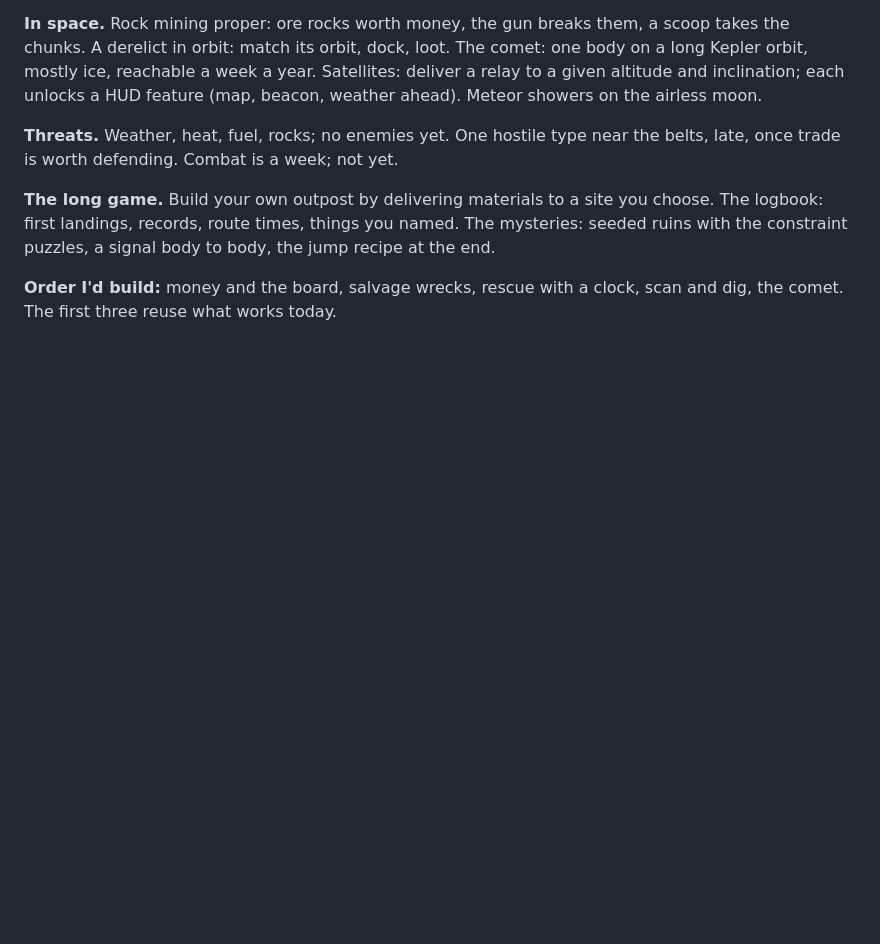
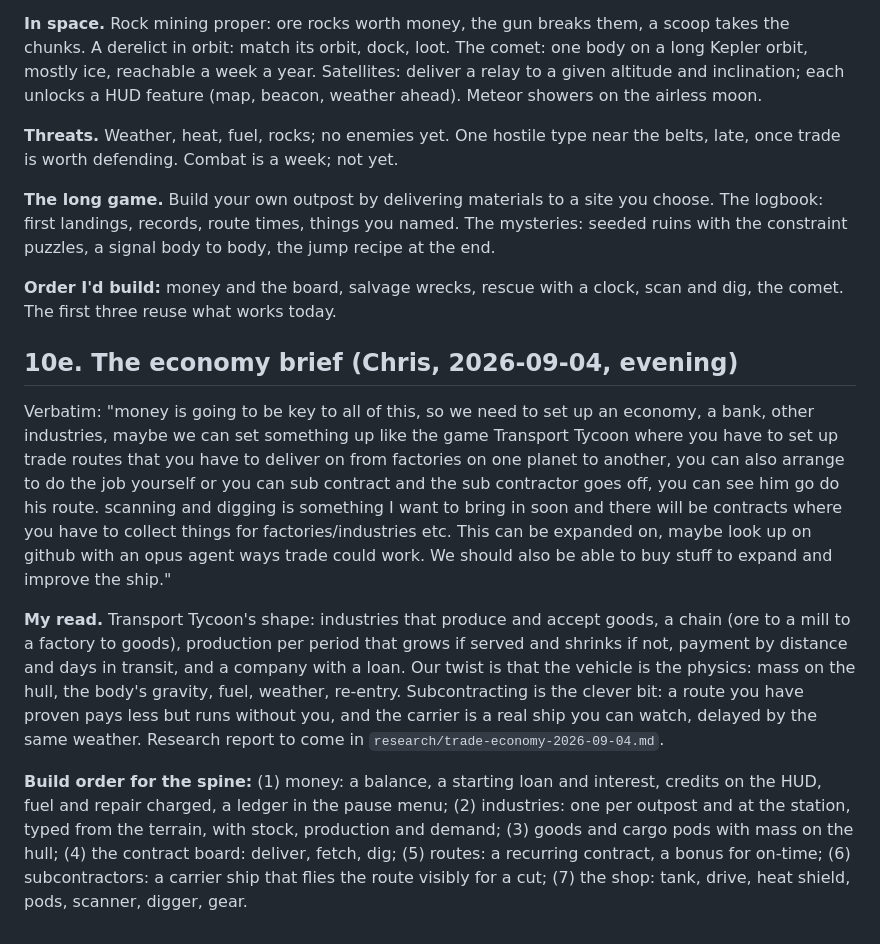
Before and after one commit to chrandalf/noelite, a Markdown page: DESIGN.md, the part around the change. Drawn GitHub-style; blank space fills up the shorter version.

Commit message:
DESIGN §10e: the economy brief and the build order for the spine
Co-Authored-By: Claude Fable 5.1 <noreply@anthropic.com>
Claude-Session: https://claude.ai/code/session_01A8ejqhE84p6pKAWu7AJgzb

```diff
--- a/DESIGN.md
+++ b/DESIGN.md
@@ -900,3 +900,31 @@ with the constraint puzzles, a signal body to body, the jump recipe at the end.
 
 **Order I'd build:** money and the board, salvage wrecks, rescue with a clock, scan and dig,
 the comet. The first three reuse what works today.
+
+## 10e. The economy brief (Chris, 2026-09-04, evening)
+
+Verbatim: "money is going to be key to all of this, so we need to set up an economy, a
+bank, other industries, maybe we can set something up like the game Transport Tycoon
+where you have to set up trade routes that you have to deliver on from factories on one
+planet to another, you can also arrange to do the job yourself or you can sub contract and
+the sub contractor goes off, you can see him go do his route. scanning and digging is
+something I want to bring in soon and there will be contracts where you have to collect
+things for factories/industries etc. This can be expanded on, maybe look up on github
+with an opus agent ways trade could work. We should also be able to buy stuff to expand
+and improve the ship."
+
+**My read.** Transport Tycoon's shape: industries that produce and accept goods, a chain
+(ore to a mill to a factory to goods), production per period that grows if served and
+shrinks if not, payment by distance and days in transit, and a company with a loan. Our
+twist is that the vehicle is the physics: mass on the hull, the body's gravity, fuel,
+weather, re-entry. Subcontracting is the clever bit: a route you have proven pays less but
+runs without you, and the carrier is a real ship you can watch, delayed by the same
+weather. Research report to come in `research/trade-economy-2026-09-04.md`.
+
+**Build order for the spine:** (1) money: a balance, a starting loan and interest, credits
+on the HUD, fuel and repair charged, a ledger in the pause menu; (2) industries: one per
+outpost and at the station, typed from the terrain, with stock, production and demand;
+(3) goods and cargo pods with mass on the hull; (4) the contract board: deliver, fetch,
+dig; (5) routes: a recurring contract, a bonus for on-time; (6) subcontractors: a carrier
+ship that flies the route visibly for a cut; (7) the shop: tank, drive, heat shield,
+pods, scanner, digger, gear.
```
